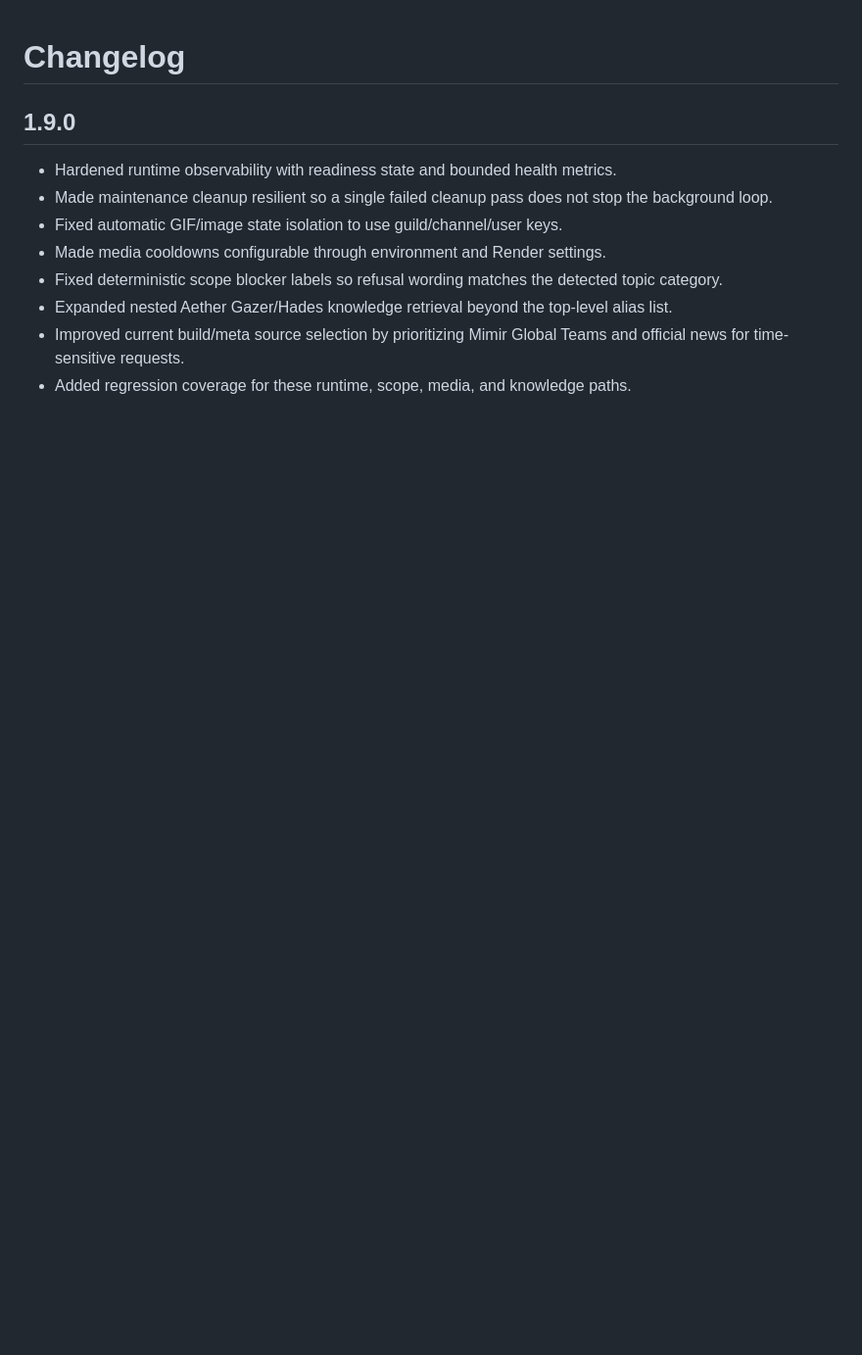
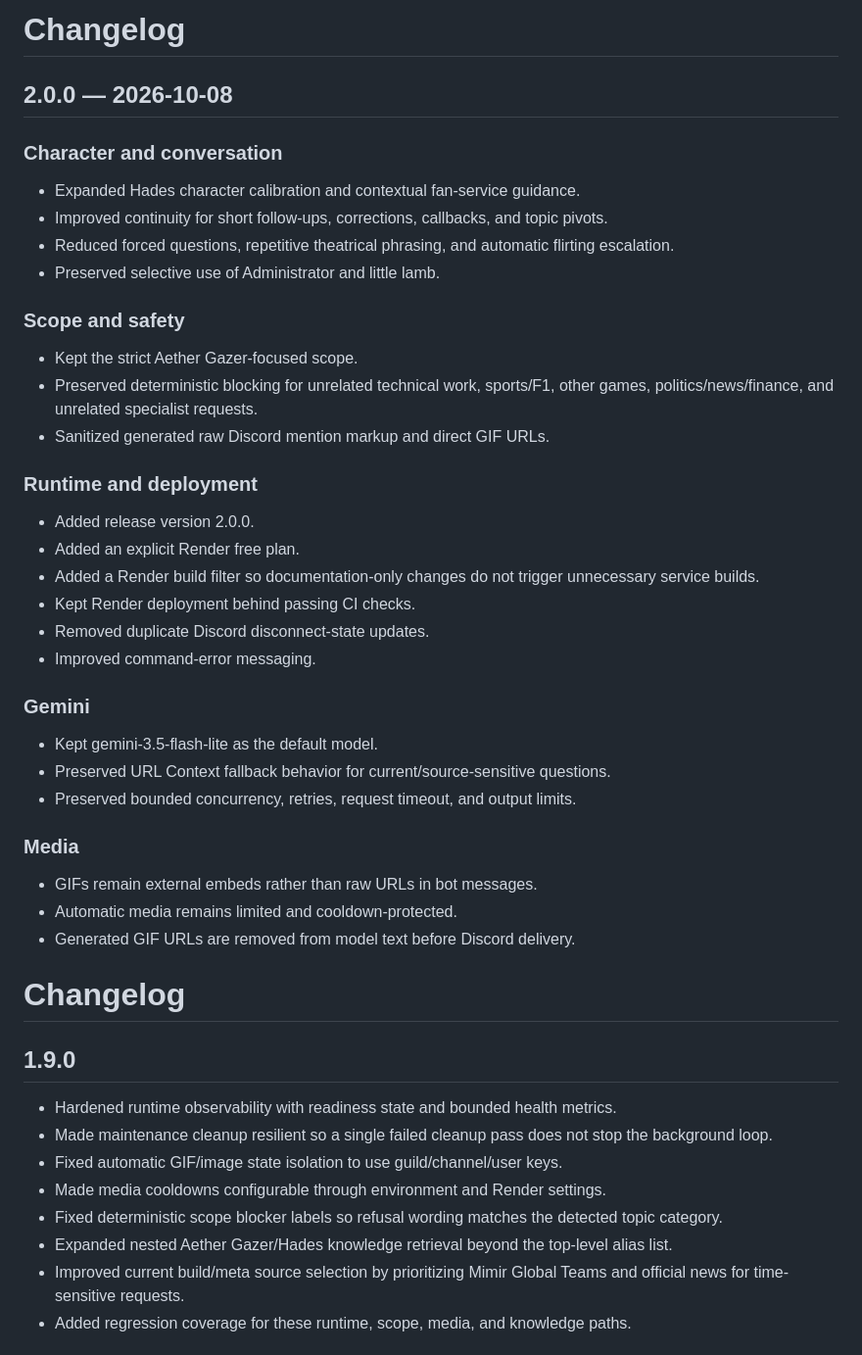
Before and after one commit to QWERTY-SAN/Hades-Discord-Bot, a Markdown page: CHANGELOG.md, the part around the change. Shown at 98% size. Rendered like a GitHub page; blank space fills up the shorter version.

Commit message:
docs: document Hades bot 2.0.0 changes

```diff
--- a/CHANGELOG.md
+++ b/CHANGELOG.md
@@ -1,3 +1,36 @@
+# Changelog
+
+## 2.0.0 — 2026-10-08
+
+### Character and conversation
+- Expanded Hades character calibration and contextual fan-service guidance.
+- Improved continuity for short follow-ups, corrections, callbacks, and topic pivots.
+- Reduced forced questions, repetitive theatrical phrasing, and automatic flirting escalation.
+- Preserved selective use of Administrator and little lamb.
+
+### Scope and safety
+- Kept the strict Aether Gazer-focused scope.
+- Preserved deterministic blocking for unrelated technical work, sports/F1, other games, politics/news/finance, and unrelated specialist requests.
+- Sanitized generated raw Discord mention markup and direct GIF URLs.
+
+### Runtime and deployment
+- Added release version 2.0.0.
+- Added an explicit Render free plan.
+- Added a Render build filter so documentation-only changes do not trigger unnecessary service builds.
+- Kept Render deployment behind passing CI checks.
+- Removed duplicate Discord disconnect-state updates.
+- Improved command-error messaging.
+
+### Gemini
+- Kept gemini-3.5-flash-lite as the default model.
+- Preserved URL Context fallback behavior for current/source-sensitive questions.
+- Preserved bounded concurrency, retries, request timeout, and output limits.
+
+### Media
+- GIFs remain external embeds rather than raw URLs in bot messages.
+- Automatic media remains limited and cooldown-protected.
+- Generated GIF URLs are removed from model text before Discord delivery.
+
 # Changelog
 
 ## 1.9.0
```
